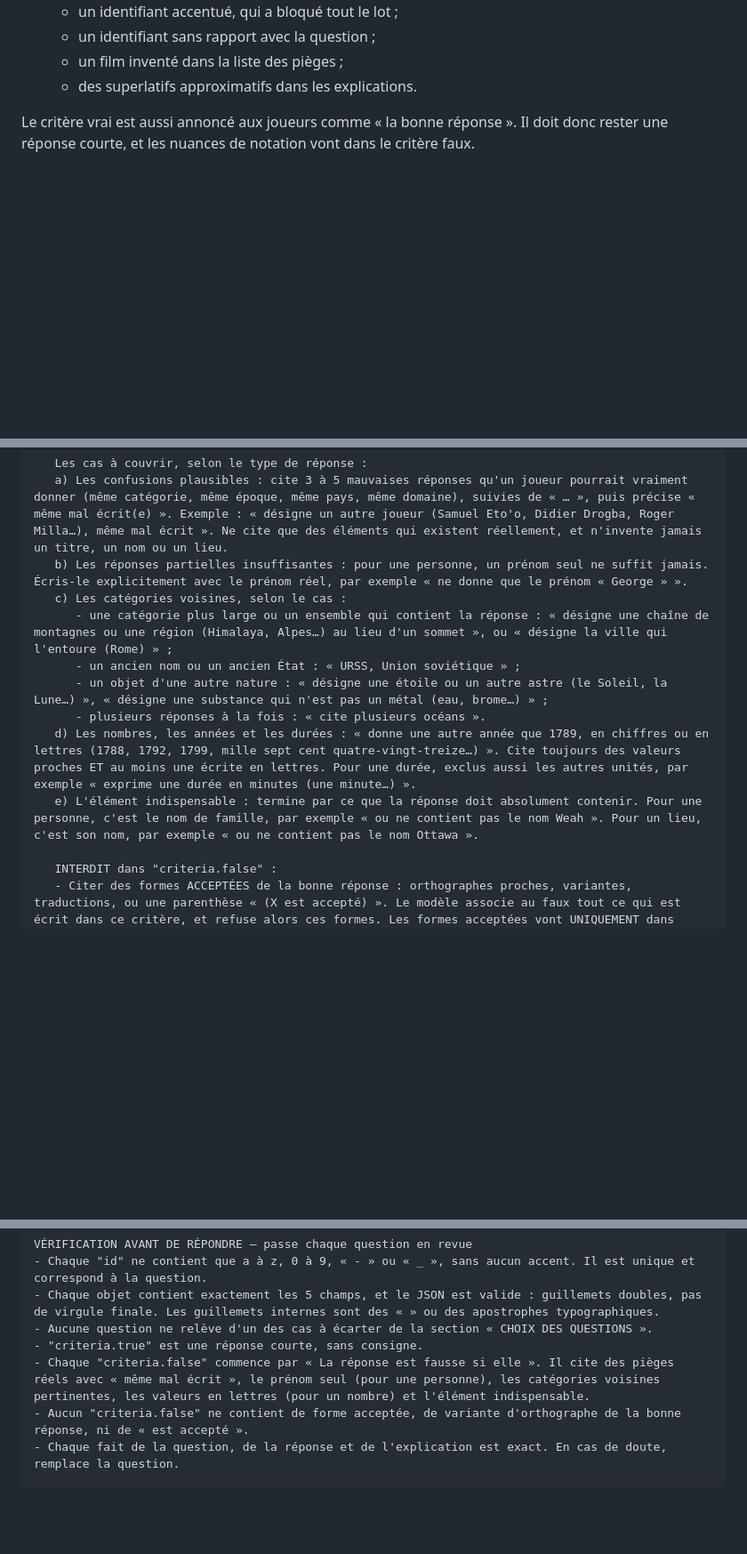
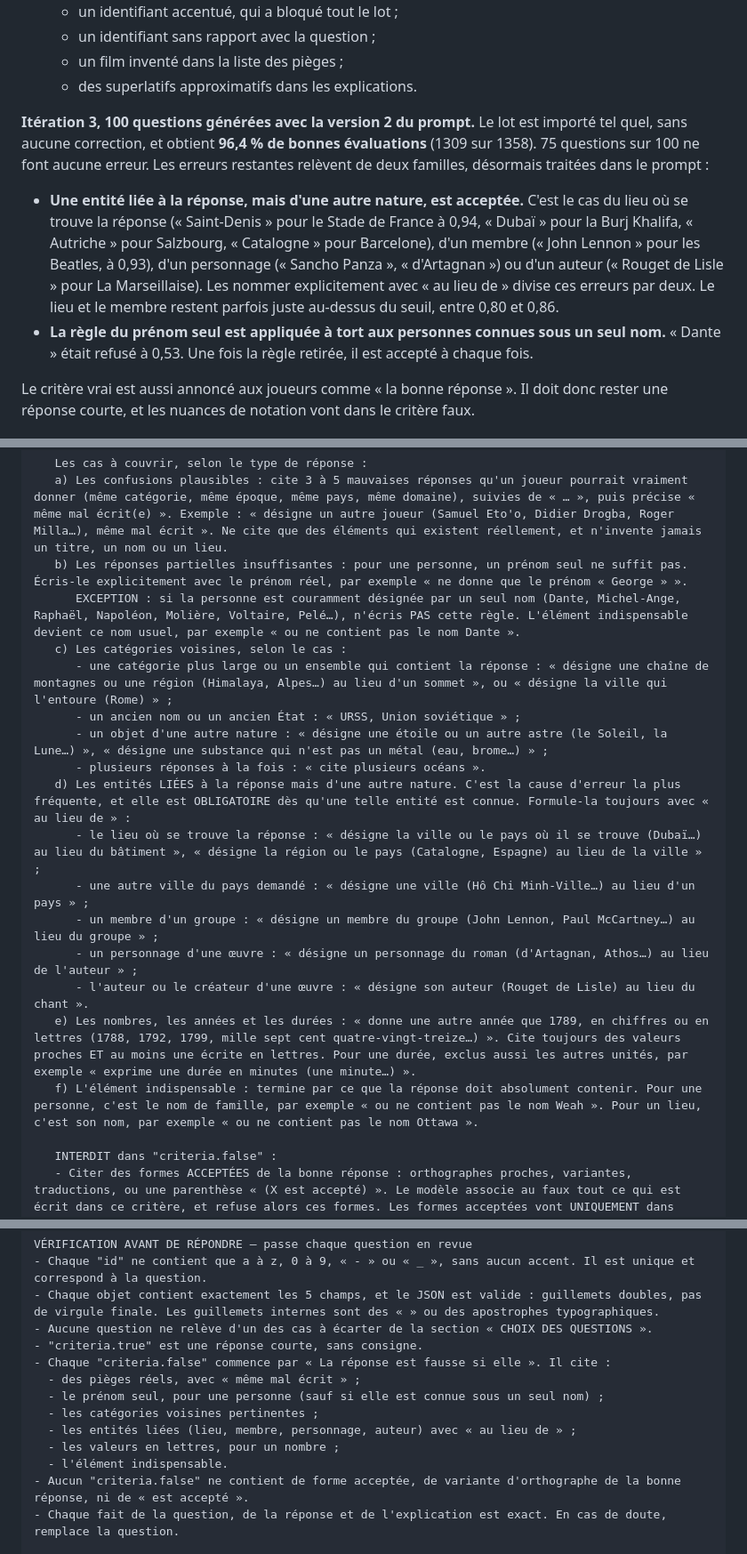
Before and after one commit to Wolfidy7/whatsapp-quiz-bot-macos, a Markdown page: docs/question-generation-prompt.md, 3 parts joined by grey strips. Shown at 89% size. GitHub-like rendering; blank space fills up the shorter version.

Commit message:
Cover related-entity traps and single-name people in the question prompt
A 100-question batch generated with the previous prompt imported as is
and scored 96.4% correct jev evaluations. Most remaining errors were an
entity related to the answer but of another kind (its location, a band
member, a character, the author) and the first-name rule misapplied to
people known by one name (Dante). Naming related entities with "au lieu
de" halved those errors; dropping the first-name rule fixed Dante.

Co-Authored-By: Claude Opus 5.5 <noreply@anthropic.com>

```diff
--- a/docs/question-generation-prompt.md
+++ b/docs/question-generation-prompt.md
@@ -33,6 +33,11 @@ Toutes les mesures ont été faites avec `jev-latest`, au seuil de 0,8. Chaque r
   - un identifiant sans rapport avec la question ;
   - un film inventé dans la liste des pièges ;
   - des superlatifs approximatifs dans les explications.
+
+**Itération 3, 100 questions générées avec la version 2 du prompt.** Le lot est importé tel quel, sans aucune correction, et obtient **96,4 % de bonnes évaluations** (1309 sur 1358). 75 questions sur 100 ne font aucune erreur. Les erreurs restantes relèvent de deux familles, désormais traitées dans le prompt :
+
+- **Une entité liée à la réponse, mais d'une autre nature, est acceptée.** C'est le cas du lieu où se trouve la réponse (« Saint-Denis » pour le Stade de France à 0,94, « Dubaï » pour la Burj Khalifa, « Autriche » pour Salzbourg, « Catalogne » pour Barcelone), d'un membre (« John Lennon » pour les Beatles, à 0,93), d'un personnage (« Sancho Panza », « d'Artagnan ») ou d'un auteur (« Rouget de Lisle » pour La Marseillaise). Les nommer explicitement avec « au lieu de » divise ces erreurs par deux. Le lieu et le membre restent parfois juste au-dessus du seuil, entre 0,80 et 0,86.
+- **La règle du prénom seul est appliquée à tort aux personnes connues sous un seul nom.** « Dante » était refusé à 0,53. Une fois la règle retirée, il est accepté à chaque fois.
 
 Le critère vrai est aussi annoncé aux joueurs comme « la bonne réponse ». Il doit donc rester une réponse courte, et les nuances de notation vont dans le critère faux.
 
@@ -86,14 +91,21 @@ RÈGLES PAR CHAMP
 
    Les cas à couvrir, selon le type de réponse :
    a) Les confusions plausibles : cite 3 à 5 mauvaises réponses qu'un joueur pourrait vraiment donner (même catégorie, même époque, même pays, même domaine), suivies de « … », puis précise « même mal écrit(e) ». Exemple : « désigne un autre joueur (Samuel Eto'o, Didier Drogba, Roger Milla…), même mal écrit ». Ne cite que des éléments qui existent réellement, et n'invente jamais un titre, un nom ou un lieu.
-   b) Les réponses partielles insuffisantes : pour une personne, un prénom seul ne suffit jamais. Écris-le explicitement avec le prénom réel, par exemple « ne donne que le prénom « George » ».
+   b) Les réponses partielles insuffisantes : pour une personne, un prénom seul ne suffit pas. Écris-le explicitement avec le prénom réel, par exemple « ne donne que le prénom « George » ».
+      EXCEPTION : si la personne est couramment désignée par un seul nom (Dante, Michel-Ange, Raphaël, Napoléon, Molière, Voltaire, Pelé…), n'écris PAS cette règle. L'élément indispensable devient ce nom usuel, par exemple « ou ne contient pas le nom Dante ».
    c) Les catégories voisines, selon le cas :
       - une catégorie plus large ou un ensemble qui contient la réponse : « désigne une chaîne de montagnes ou une région (Himalaya, Alpes…) au lieu d'un sommet », ou « désigne la ville qui l'entoure (Rome) » ;
       - un ancien nom ou un ancien État : « URSS, Union soviétique » ;
       - un objet d'une autre nature : « désigne une étoile ou un autre astre (le Soleil, la Lune…) », « désigne une substance qui n'est pas un métal (eau, brome…) » ;
       - plusieurs réponses à la fois : « cite plusieurs océans ».
-   d) Les nombres, les années et les durées : « donne une autre année que 1789, en chiffres ou en lettres (1788, 1792, 1799, mille sept cent quatre-vingt-treize…) ». Cite toujours des valeurs proches ET au moins une écrite en lettres. Pour une durée, exclus aussi les autres unités, par exemple « exprime une durée en minutes (une minute…) ».
-   e) L'élément indispensable : termine par ce que la réponse doit absolument contenir. Pour une personne, c'est le nom de famille, par exemple « ou ne contient pas le nom Weah ». Pour un lieu, c'est son nom, par exemple « ou ne contient pas le nom Ottawa ».
+   d) Les entités LIÉES à la réponse mais d'une autre nature. C'est la cause d'erreur la plus fréquente, et elle est OBLIGATOIRE dès qu'une telle entité est connue. Formule-la toujours avec « au lieu de » :
+      - le lieu où se trouve la réponse : « désigne la ville ou le pays où il se trouve (Dubaï…) au lieu du bâtiment », « désigne la région ou le pays (Catalogne, Espagne) au lieu de la ville » ;
+      - une autre ville du pays demandé : « désigne une ville (Hô Chi Minh-Ville…) au lieu d'un pays » ;
+      - un membre d'un groupe : « désigne un membre du groupe (John Lennon, Paul McCartney…) au lieu du groupe » ;
+      - un personnage d'une œuvre : « désigne un personnage du roman (d'Artagnan, Athos…) au lieu de l'auteur » ;
+      - l'auteur ou le créateur d'une œuvre : « désigne son auteur (Rouget de Lisle) au lieu du chant ».
+   e) Les nombres, les années et les durées : « donne une autre année que 1789, en chiffres ou en lettres (1788, 1792, 1799, mille sept cent quatre-vingt-treize…) ». Cite toujours des valeurs proches ET au moins une écrite en lettres. Pour une durée, exclus aussi les autres unités, par exemple « exprime une durée en minutes (une minute…) ».
+   f) L'élément indispensable : termine par ce que la réponse doit absolument contenir. Pour une personne, c'est le nom de famille, par exemple « ou ne contient pas le nom Weah ». Pour un lieu, c'est son nom, par exemple « ou ne contient pas le nom Ottawa ».
 
    INTERDIT dans "criteria.false" :
    - Citer des formes ACCEPTÉES de la bonne réponse : orthographes proches, variantes, traductions, ou une parenthèse « (X est accepté) ». Le modèle associe au faux tout ce qui est écrit dans ce critère, et refuse alors ces formes. Les formes acceptées vont UNIQUEMENT dans "aliases".
@@ -114,7 +126,13 @@ VÉRIFICATION AVANT DE RÉPONDRE — passe chaque question en revue
 - Chaque objet contient exactement les 5 champs, et le JSON est valide : guillemets doubles, pas de virgule finale. Les guillemets internes sont des « » ou des apostrophes typographiques.
 - Aucune question ne relève d'un des cas à écarter de la section « CHOIX DES QUESTIONS ».
 - "criteria.true" est une réponse courte, sans consigne.
-- Chaque "criteria.false" commence par « La réponse est fausse si elle ». Il cite des pièges réels avec « même mal écrit », le prénom seul (pour une personne), les catégories voisines pertinentes, les valeurs en lettres (pour un nombre) et l'élément indispensable.
+- Chaque "criteria.false" commence par « La réponse est fausse si elle ». Il cite :
+  - des pièges réels, avec « même mal écrit » ;
+  - le prénom seul, pour une personne (sauf si elle est connue sous un seul nom) ;
+  - les catégories voisines pertinentes ;
+  - les entités liées (lieu, membre, personnage, auteur) avec « au lieu de » ;
+  - les valeurs en lettres, pour un nombre ;
+  - l'élément indispensable.
 - Aucun "criteria.false" ne contient de forme acceptée, de variante d'orthographe de la bonne réponse, ni de « est accepté ».
 - Chaque fait de la question, de la réponse et de l'explication est exact. En cas de doute, remplace la question.
 
```
